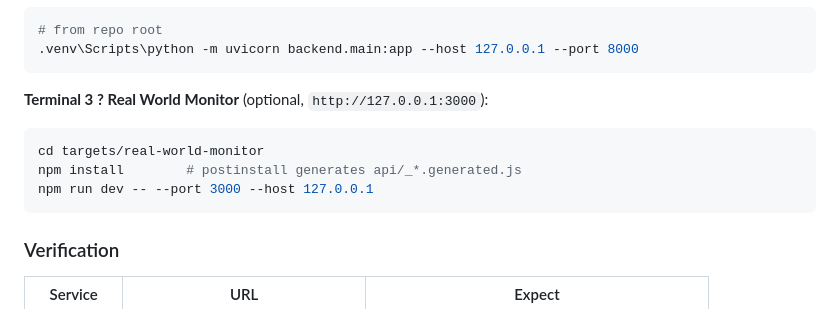
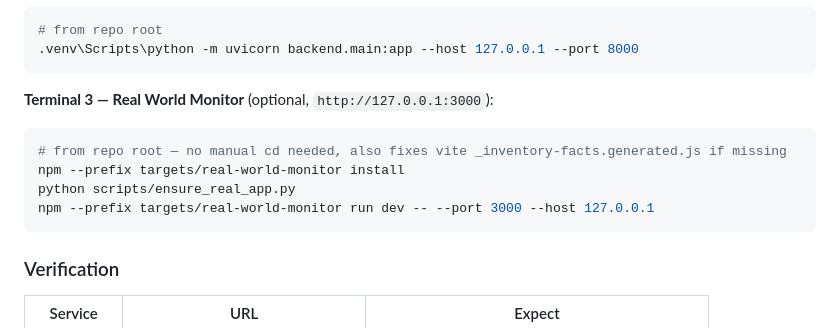
Before and after one commit to OpKnock/world-monitor-security-assessment, a Markdown page: README.md, the part around the change. Drawn GitHub-style.

Commit message:
fix: Terminal 3 copy-paste — no manual cd, uses npm --prefix and ensure script (fixes ENOENT) (#22)

````diff
--- a/README.md
+++ b/README.md
@@ -373,11 +373,12 @@ python app.py
 .venv\Scripts\python -m uvicorn backend.main:app --host 127.0.0.1 --port 8000
 ```
 
-**Terminal 3 ? Real World Monitor** (optional, `http://127.0.0.1:3000`):
+**Terminal 3 — Real World Monitor** (optional, `http://127.0.0.1:3000`):
 ```bash
-cd targets/real-world-monitor
-npm install        # postinstall generates api/_*.generated.js
-npm run dev -- --port 3000 --host 127.0.0.1
+# from repo root — no manual cd needed, also fixes vite _inventory-facts.generated.js if missing
+npm --prefix targets/real-world-monitor install
+python scripts/ensure_real_app.py
+npm --prefix targets/real-world-monitor run dev -- --port 3000 --host 127.0.0.1
 ```
 
 ### Verification
````
